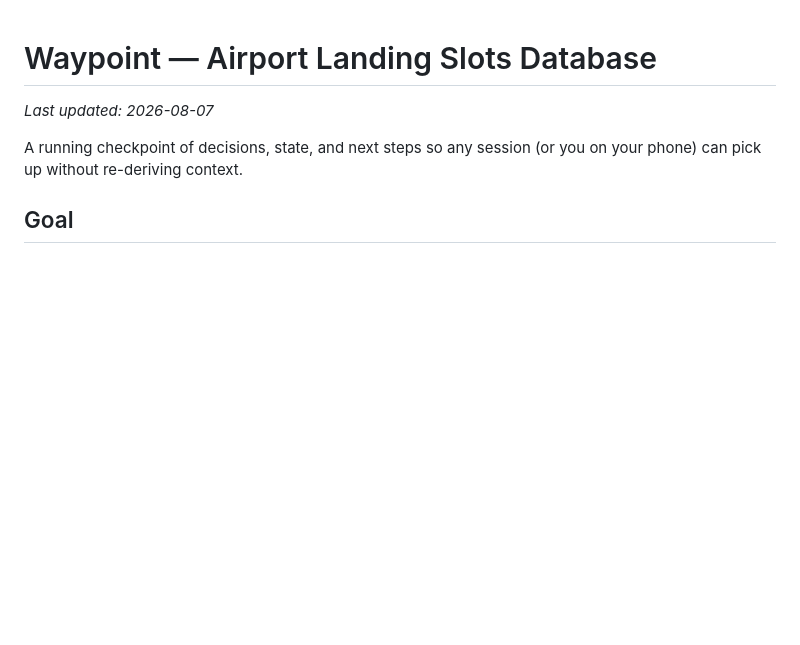
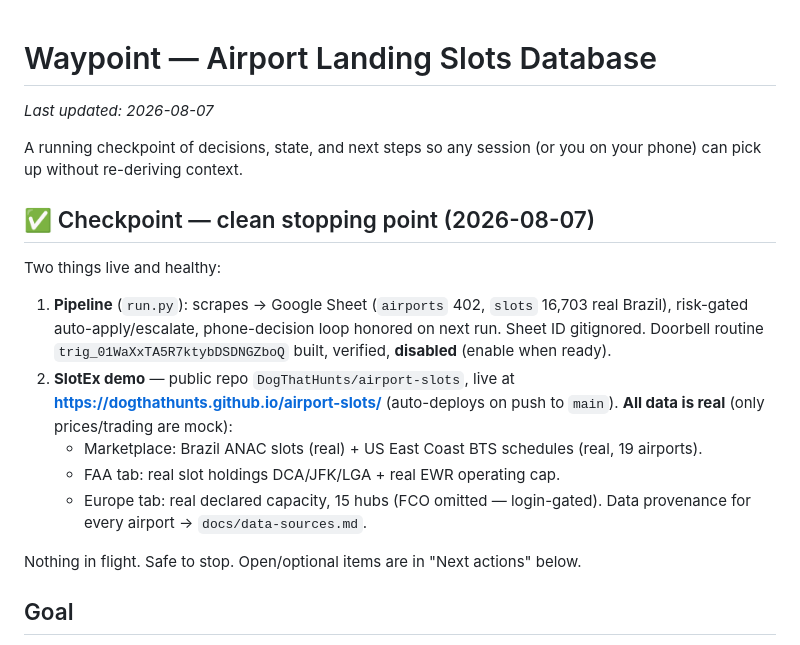
Before and after one commit to DogThatHunts/airport-slots, a Markdown page: WAYPOINT.md, the part around the change. Drawn GitHub-style; blank space fills up the shorter version.

Commit message:
Waypoint: mark clean stopping point (2026-08-07)
Add a checkpoint summary of current live state (pipeline + all-real SlotEx demo).

Co-Authored-By: Claude Opus 4.8 <noreply@anthropic.com>

```diff
--- a/WAYPOINT.md
+++ b/WAYPOINT.md
@@ -4,6 +4,24 @@ _Last updated: 2026-08-07_
 
 A running checkpoint of decisions, state, and next steps so any session (or you on
 your phone) can pick up without re-deriving context.
+
+## ✅ Checkpoint — clean stopping point (2026-08-07)
+
+Two things live and healthy:
+
+1. **Pipeline** (`run.py`): scrapes → Google Sheet (`airports` 402, `slots` 16,703
+   real Brazil), risk-gated auto-apply/escalate, phone-decision loop honored on next
+   run. Sheet ID gitignored. Doorbell routine `trig_01WaXxTA5R7ktybDSDNGZboQ` built,
+   verified, **disabled** (enable when ready).
+2. **SlotEx demo** — public repo `DogThatHunts/airport-slots`, live at
+   **https://dogthathunts.github.io/airport-slots/** (auto-deploys on push to `main`).
+   **All data is real** (only prices/trading are mock):
+   - Marketplace: Brazil ANAC slots (real) + US East Coast BTS schedules (real, 19 airports).
+   - FAA tab: real slot holdings DCA/JFK/LGA + real EWR operating cap.
+   - Europe tab: real declared capacity, 15 hubs (FCO omitted — login-gated).
+   Data provenance for every airport → `docs/data-sources.md`.
+
+Nothing in flight. Safe to stop. Open/optional items are in "Next actions" below.
 
 ## Goal
 
```
